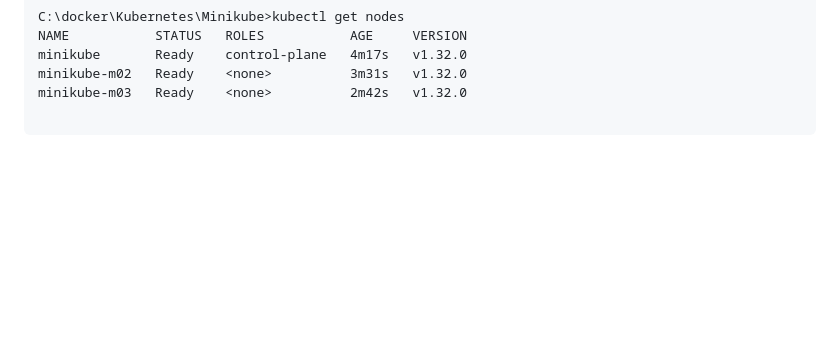
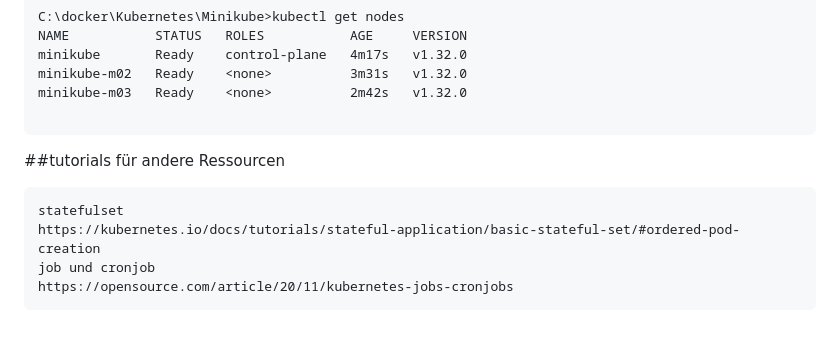
Before and after one commit to Fari1999/Projects, a Markdown page: Kubernetes/Readme.md, the part around the change. GitHub-like rendering; blank space fills up the shorter version.

`````diff
--- a/Kubernetes/Readme.md
+++ b/Kubernetes/Readme.md
@@ -496,3 +496,10 @@ minikube-m02   Ready    <none>          3m31s   v1.32.0
 minikube-m03   Ready    <none>          2m42s   v1.32.0
 
 ````
+##tutorials für andere Ressourcen
+````
+statefulset
+https://kubernetes.io/docs/tutorials/stateful-application/basic-stateful-set/#ordered-pod-creation
+job und cronjob
+https://opensource.com/article/20/11/kubernetes-jobs-cronjobs
+````
`````
